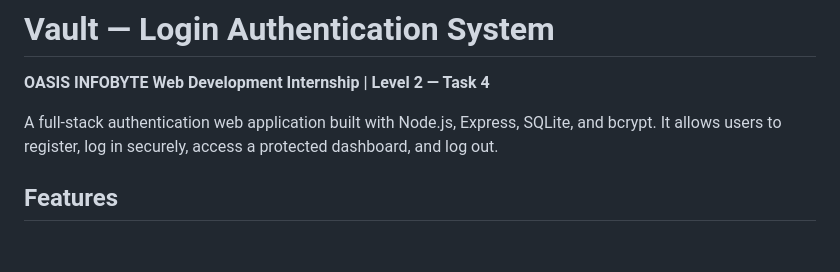
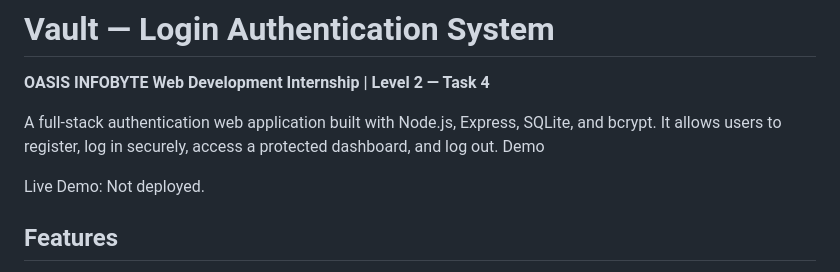
Before and after one commit to shiva-prajapati-777/OIBSIP, a Markdown page: WebDev-L2-LoginSystem/README.md, the part around the change. Rendered like a GitHub page; blank space fills up the shorter version.

Commit message:
Update README with demo information
Added demo section and live demo status to README.

```diff
--- a/WebDev-L2-LoginSystem/README.md
+++ b/WebDev-L2-LoginSystem/README.md
@@ -3,6 +3,9 @@
 **OASIS INFOBYTE Web Development Internship | Level 2 — Task 4**
 
 A full-stack authentication web application built with Node.js, Express, SQLite, and bcrypt. It allows users to register, log in securely, access a protected dashboard, and log out.
+Demo
+
+Live Demo: Not deployed.
 
 ## Features
 
```
